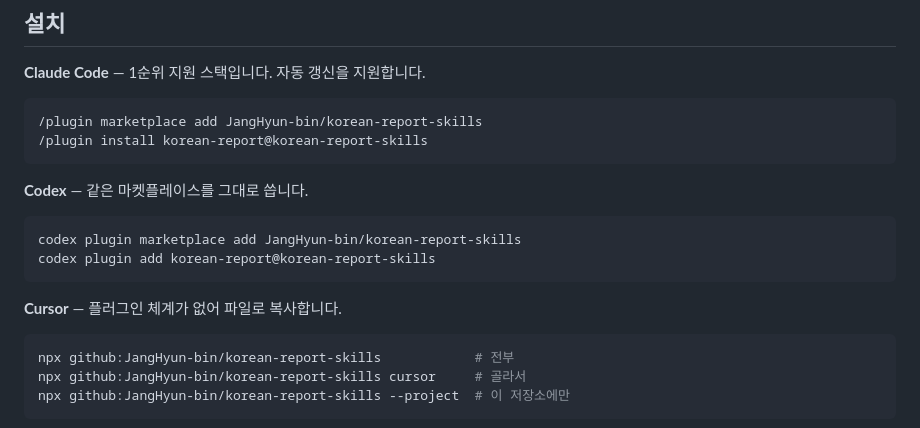
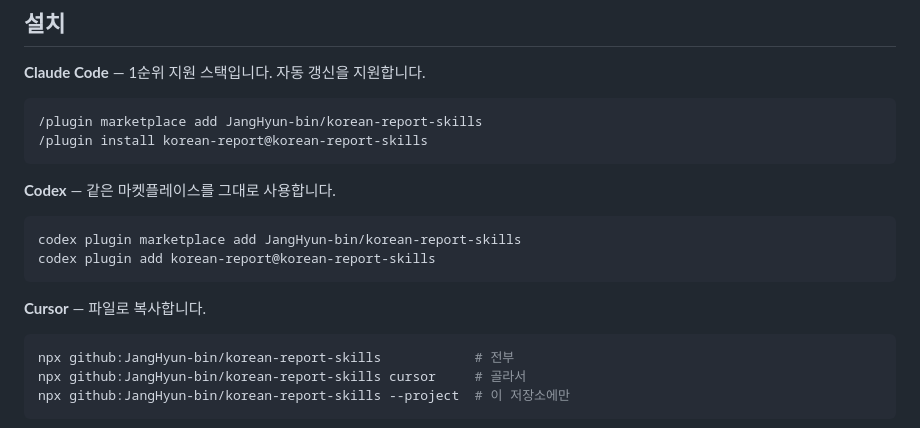
Before and after one commit to JangHyun-bin/korean-report-skills, a Markdown page: README.md, the part around the change. Drawn GitHub-style.

````diff
--- a/README.md
+++ b/README.md
@@ -131,14 +131,14 @@ $ python korean-report-style/assets/lint.py 보고서.md
 /plugin install korean-report@korean-report-skills
 ```
 
-**Codex** — 같은 마켓플레이스를 그대로 씁니다.
+**Codex** — 같은 마켓플레이스를 그대로 사용합니다.
 
 ```bash
 codex plugin marketplace add JangHyun-bin/korean-report-skills
 codex plugin add korean-report@korean-report-skills
 ```
 
-**Cursor** — 플러그인 체계가 없어 파일로 복사합니다.
+**Cursor** — 파일로 복사합니다.
 
 ```bash
 npx github:JangHyun-bin/korean-report-skills            # 전부
````
